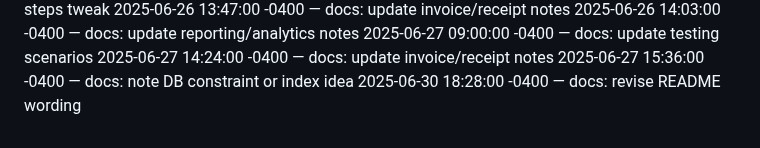
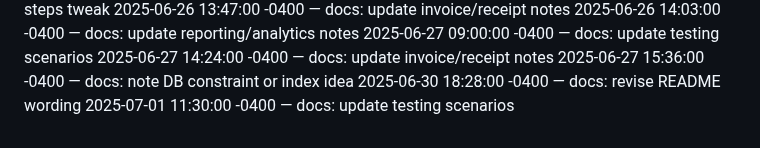
Before and after one commit to Dumisani-C/advanced_payment_and_support_system, a Markdown page: docs/CHANGELOG.md, the part around the change. GitHub-like rendering.

Commit message:
docs: update testing scenarios

```diff
--- a/docs/CHANGELOG.md
+++ b/docs/CHANGELOG.md
@@ -453,3 +453,4 @@
 2025-06-27 14:24:00 -0400 — docs: update invoice/receipt notes
 2025-06-27 15:36:00 -0400 — docs: note DB constraint or index idea
 2025-06-30 18:28:00 -0400 — docs: revise README wording
+2025-07-01 11:30:00 -0400 — docs: update testing scenarios
```
